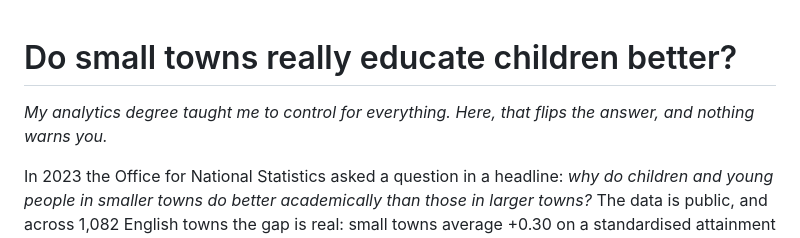
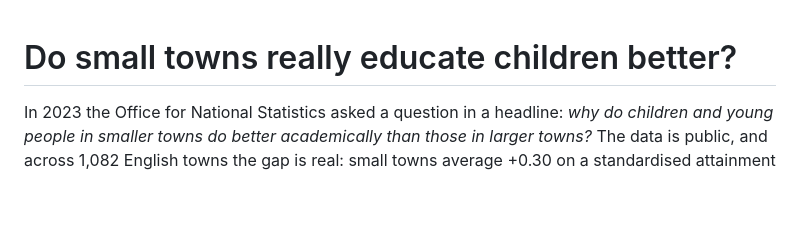
Before and after one commit to george-lindley/causal-blocks, a Markdown page: essay/causality-belongs-in-the-curriculum.md, the part around the change. Rendered like a GitHub page; blank space fills up the shorter version.

Commit message:
Edit introduction in causality essay
Removed introductory sentence about analytics degree.

```diff
--- a/essay/causality-belongs-in-the-curriculum.md
+++ b/essay/causality-belongs-in-the-curriculum.md
@@ -1,6 +1,4 @@
 # Do small towns really educate children better?
-
-*My analytics degree taught me to control for everything. Here, that flips the answer, and nothing warns you.*
 
 In 2023 the Office for National Statistics asked a question in a headline: *why
 do children and young people in smaller towns do better academically than those
```
